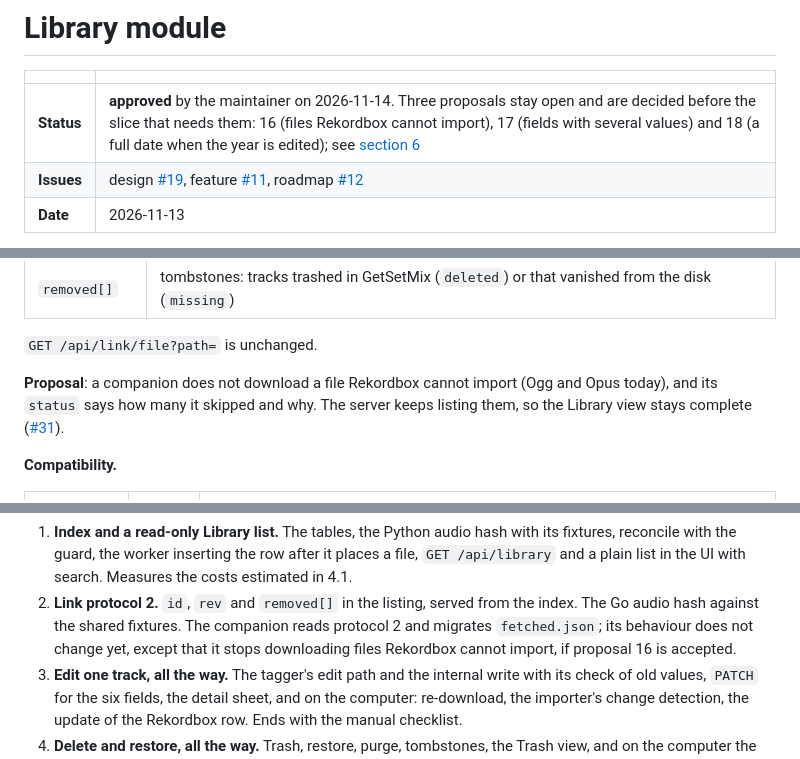
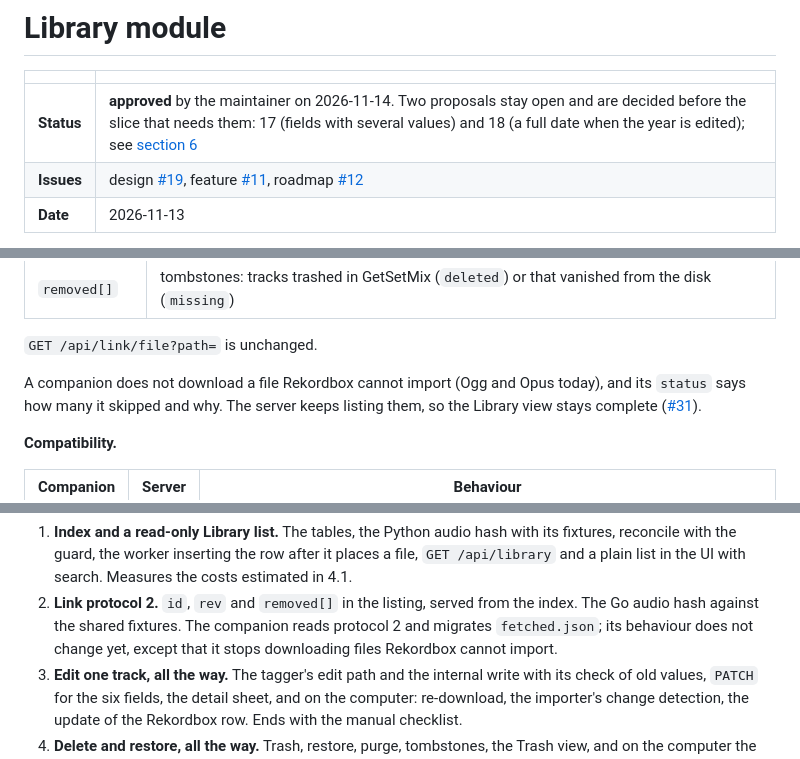
Before and after one commit to Fre0Grella/getsetmix, a Markdown page: docs/design/library.md, 3 parts joined by grey strips. GitHub-like rendering.

```diff
--- a/docs/design/library.md
+++ b/docs/design/library.md
@@ -2,7 +2,7 @@
 
 | | |
 |---|---|
-| **Status** | **approved** by the maintainer on 2026-11-14. Three proposals stay open and are decided before the slice that needs them: 16 (files Rekordbox cannot import), 17 (fields with several values) and 18 (a full date when the year is edited); see [section 6](#6-decisions-and-open-questions) |
+| **Status** | **approved** by the maintainer on 2026-11-14. Two proposals stay open and are decided before the slice that needs them: 17 (fields with several values) and 18 (a full date when the year is edited); see [section 6](#6-decisions-and-open-questions) |
 | **Issues** | design [#19](https://github.com/Fre0Grella/getsetmix/issues/19), feature [#11](https://github.com/Fre0Grella/getsetmix/issues/11), roadmap [#12](https://github.com/Fre0Grella/getsetmix/issues/12) |
 | **Date** | 2026-11-13 |
 
@@ -362,7 +362,7 @@ ignore what they don't know.
 
 `GET /api/link/file?path=` is unchanged.
 
-**Proposal**: a companion does not download a file Rekordbox cannot import
+A companion does not download a file Rekordbox cannot import
 (Ogg and Opus today), and its `status` says how many it skipped and why.
 The server keeps listing them, so the Library view stays complete
 ([#31](https://github.com/Fre0Grella/getsetmix/issues/31)).
@@ -951,7 +951,7 @@ Each slice is an issue under
    from the index. The Go audio hash against the shared fixtures. The
    companion reads protocol 2 and migrates `fetched.json`; its behaviour
    does not change yet, except that it stops downloading files Rekordbox
-   cannot import, if proposal 16 is accepted.
+   cannot import.
 3. **Edit one track, all the way.** The tagger's edit path and the
    internal write with its check of old values, `PATCH` for the six fields,
    the detail sheet, and on the computer: re-download, the importer's change
```
Also changed, not shown: other parts of docs/design/library.md (+1 -1 lines), docs/architecture.md (+2 -1 lines).
